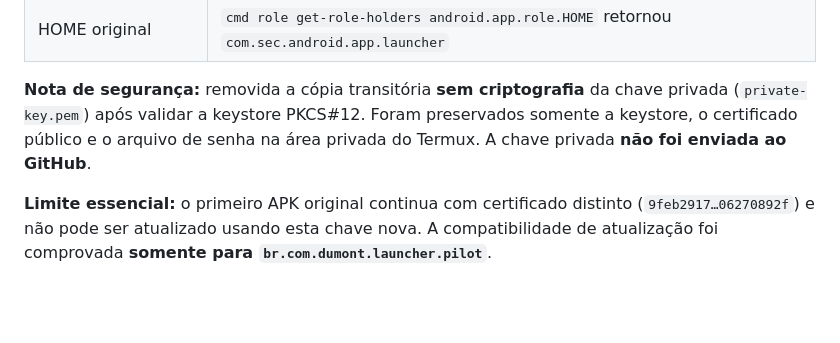
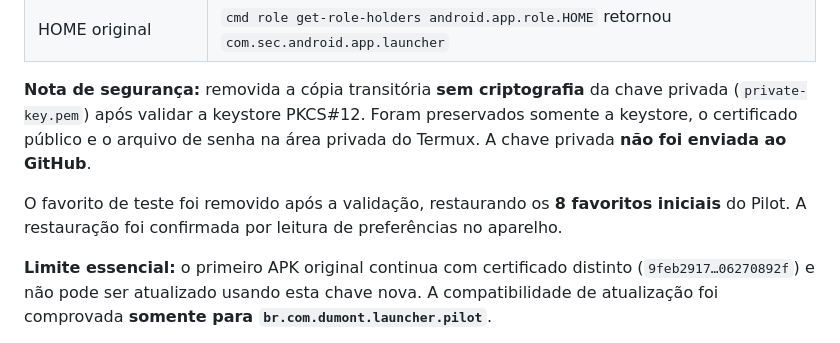
Before and after one commit to marcellosouzaoff/dumont-os, a Markdown page: docs/M2_ASSINATURA_ESTAVEL.md, the part around the change. Rendered like a GitHub page; blank space fills up the shorter version.

```diff
--- a/docs/M2_ASSINATURA_ESTAVEL.md
+++ b/docs/M2_ASSINATURA_ESTAVEL.md
@@ -48,6 +48,8 @@
 
 **Nota de segurança:** removida a cópia transitória **sem criptografia** da chave privada (`private-key.pem`) após validar a keystore PKCS#12. Foram preservados somente a keystore, o certificado público e o arquivo de senha na área privada do Termux. A chave privada **não foi enviada ao GitHub**.
 
+O favorito de teste foi removido após a validação, restaurando os **8 favoritos iniciais** do Pilot. A restauração foi confirmada por leitura de preferências no aparelho.
+
 **Limite essencial:** o primeiro APK original continua com certificado distinto (`9feb2917…06270892f`) e não pode ser atualizado usando esta chave nova. A compatibilidade de atualização foi comprovada **somente para `br.com.dumont.launcher.pilot`**.
 
 **Próximo gate:** fazer backup cifrado independente da keystore e da senha antes de adotar o Pilot como caminho definitivo. Ainda não há validação de produção, de HOME padrão ou de instalação no Galaxy A55.
```
Also changed, not shown: docs/M2_PILOTO_A55_2026-10-16.md (+9 -0 lines).
